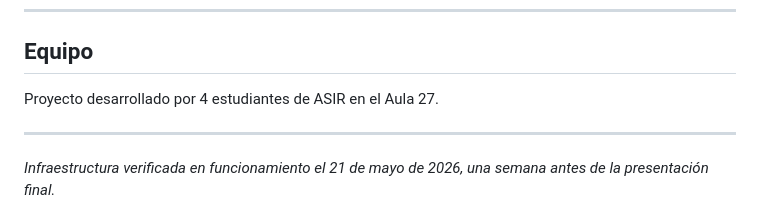
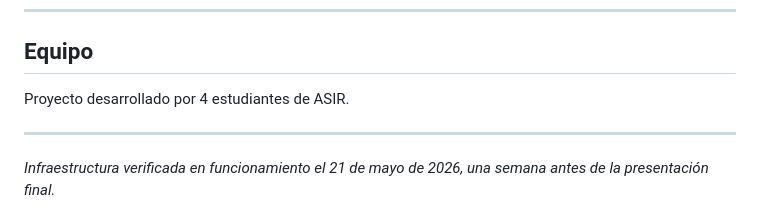
Before and after one commit to ozdu-dm/exotic-motors-network-lab, a Markdown page: README.md, the part around the change. Drawn GitHub-style.

Commit message:
Elimina referencias al aula

```diff
--- a/README.md
+++ b/README.md
@@ -206,7 +206,7 @@ roles de directorio asignados por usuario (administrador de grupos, lector globa
 
 ## Equipo
 
-Proyecto desarrollado por 4 estudiantes de ASIR en el Aula 27.
+Proyecto desarrollado por 4 estudiantes de ASIR.
 
 ---
 
```
